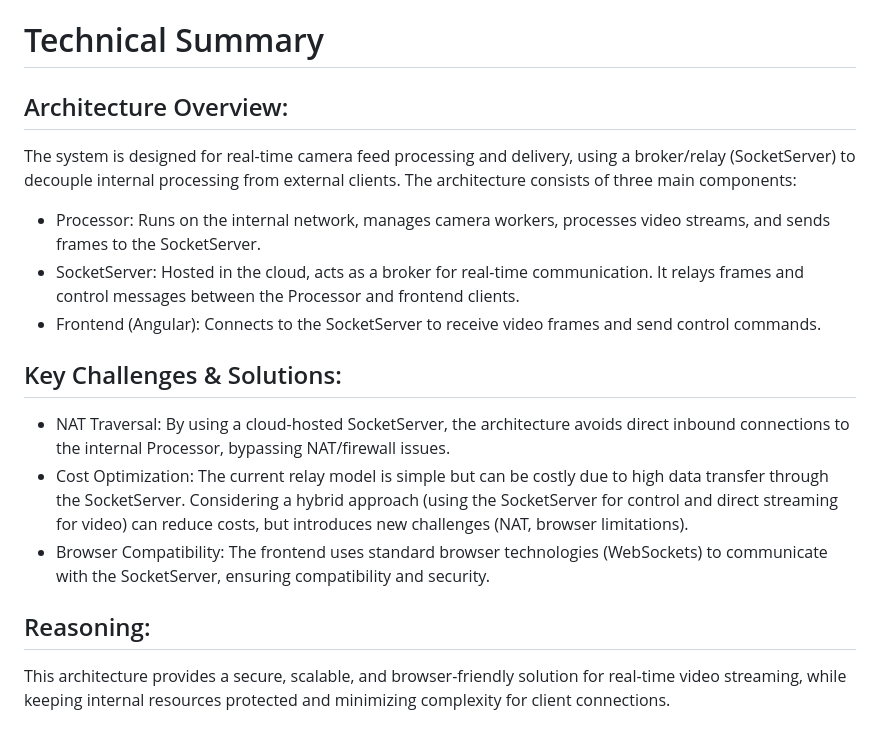
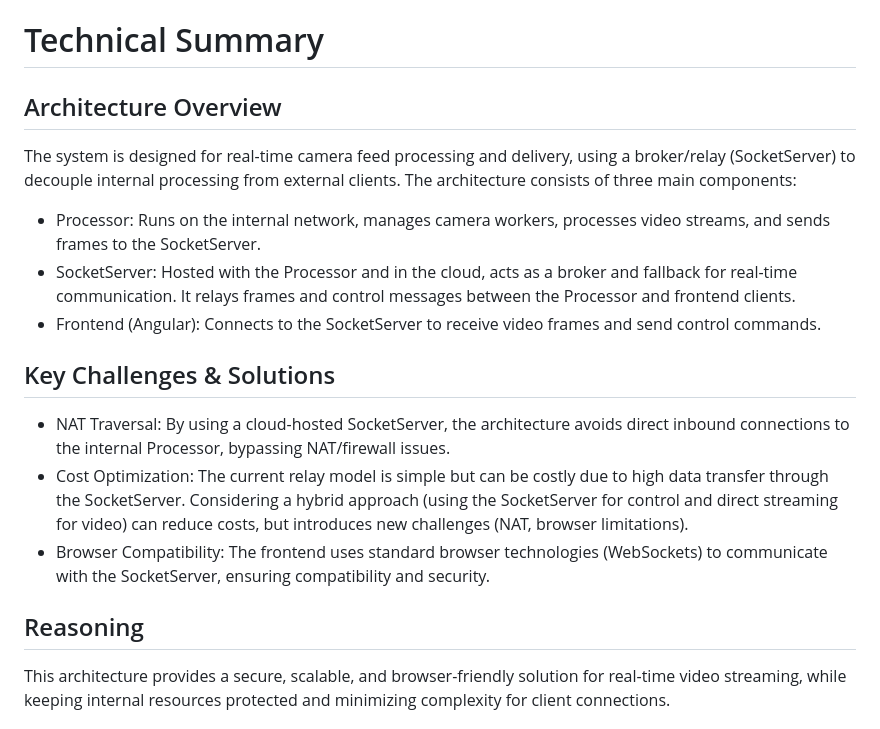
Before and after one commit to VanduynslagerYves/VideoFeedWebAppV2, a Markdown page: README.md, the part around the change. Rendered like a GitHub page.

Commit message:
Revise architecture and challenges in README
Updated architecture overview and key challenges sections for clarity and accuracy.

```diff
--- a/README.md
+++ b/README.md
@@ -1,20 +1,20 @@
 # Technical Summary
-## Architecture Overview:
+## Architecture Overview
 The system is designed for real-time camera feed processing and delivery, using a broker/relay (SocketServer) to decouple internal processing from external clients. The architecture consists of three main components:
 - Processor:
 Runs on the internal network, manages camera workers, processes video streams, and sends frames to the SocketServer.
 -	SocketServer:
-Hosted in the cloud, acts as a broker for real-time communication. It relays frames and control messages between the Processor and frontend clients.
+Hosted with the Processor and in the cloud, acts as a broker and fallback for real-time communication. It relays frames and control messages between the Processor and frontend clients.
 -	Frontend (Angular):
 Connects to the SocketServer to receive video frames and send control commands.
-## Key Challenges & Solutions:
+## Key Challenges & Solutions
 -	NAT Traversal:
 By using a cloud-hosted SocketServer, the architecture avoids direct inbound connections to the internal Processor, bypassing NAT/firewall issues.
 -	Cost Optimization:
 The current relay model is simple but can be costly due to high data transfer through the SocketServer. Considering a hybrid approach (using the SocketServer for control and direct streaming for video) can reduce costs, but introduces new challenges (NAT, browser limitations).
 -	Browser Compatibility:
 The frontend uses standard browser technologies (WebSockets) to communicate with the SocketServer, ensuring compatibility and security.
-## Reasoning:
+## Reasoning
 This architecture provides a secure, scalable, and browser-friendly solution for real-time video streaming, while keeping internal resources protected and minimizing complexity for client connections.
 
 # CameraFeed Solution - Local Debugging Setup
```
